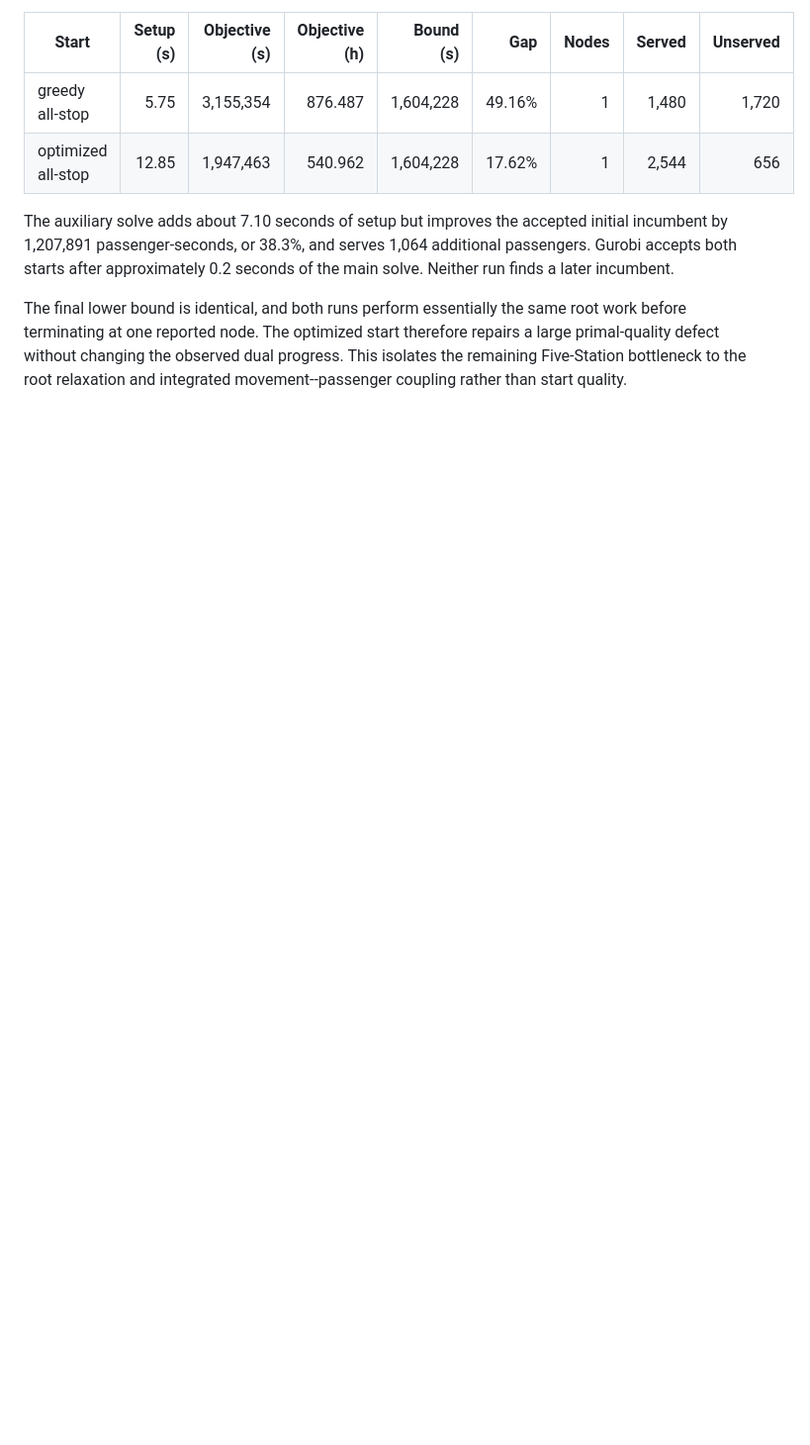
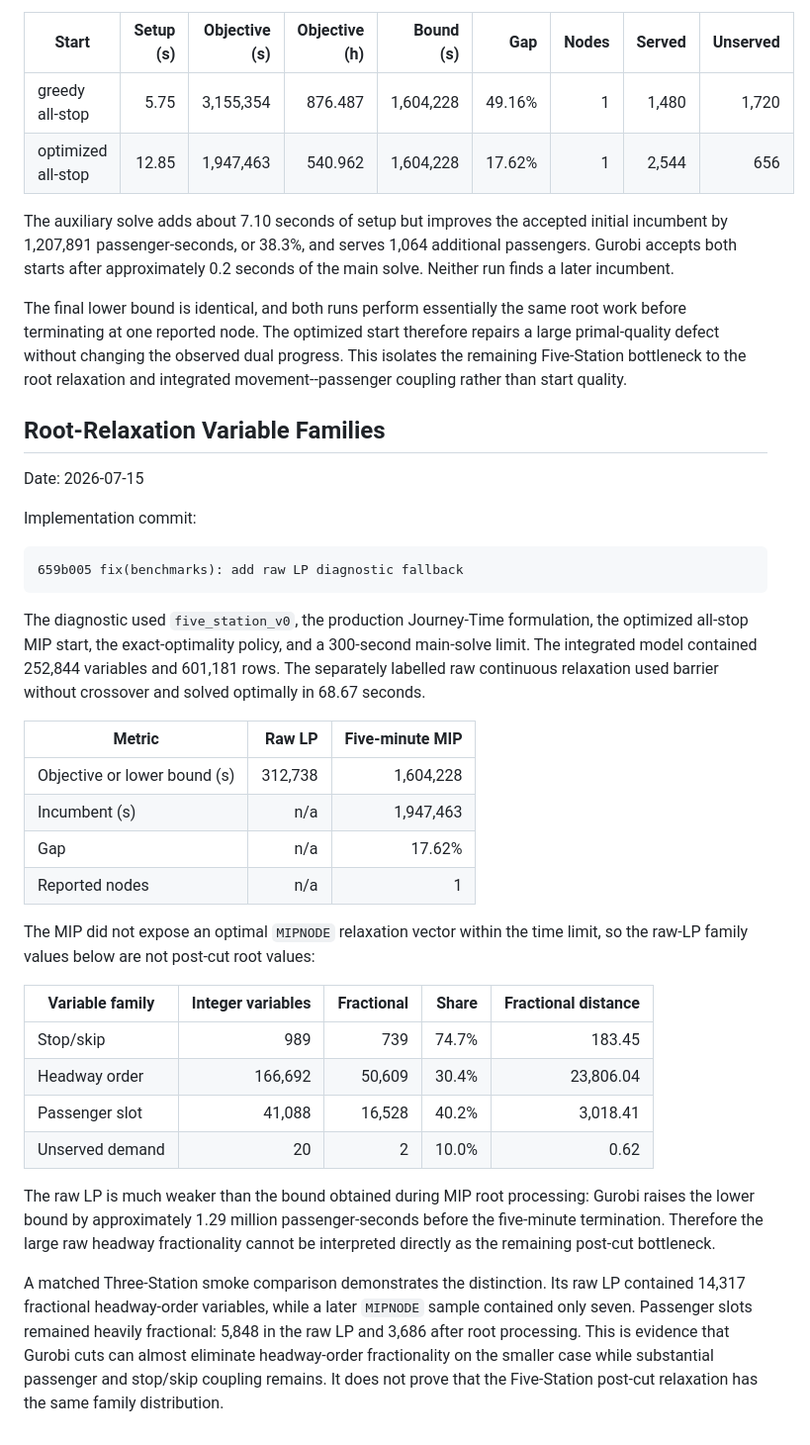
Before and after one commit to fjfricke/ropeway_skip_stop_optimization, a Markdown page: docs/findings/ean_passenger_optimization_benchmarks.md, the part around the change. Shown at 99% size. Drawn GitHub-style; blank space fills up the shorter version.

````diff
--- a/docs/findings/ean_passenger_optimization_benchmarks.md
+++ b/docs/findings/ean_passenger_optimization_benchmarks.md
@@ -525,3 +525,51 @@ therefore repairs a large primal-quality defect without changing the observed
 dual progress. This isolates the remaining Five-Station bottleneck to the root
 relaxation and integrated movement--passenger coupling rather than start
 quality.
+
+## Root-Relaxation Variable Families
+
+Date: 2026-07-15
+
+Implementation commit:
+
+```text
+659b005 fix(benchmarks): add raw LP diagnostic fallback
+```
+
+The diagnostic used `five_station_v0`, the production Journey-Time
+formulation, the optimized all-stop MIP start, the exact-optimality policy, and
+a 300-second main-solve limit. The integrated model contained 252,844
+variables and 601,181 rows. The separately labelled raw continuous relaxation
+used barrier without crossover and solved optimally in 68.67 seconds.
+
+| Metric | Raw LP | Five-minute MIP |
+|---|---:|---:|
+| Objective or lower bound (s) | 312,738 | 1,604,228 |
+| Incumbent (s) | n/a | 1,947,463 |
+| Gap | n/a | 17.62% |
+| Reported nodes | n/a | 1 |
+
+The MIP did not expose an optimal `MIPNODE` relaxation vector within the time
+limit, so the raw-LP family values below are not post-cut root values:
+
+| Variable family | Integer variables | Fractional | Share | Fractional distance |
+|---|---:|---:|---:|---:|
+| Stop/skip | 989 | 739 | 74.7% | 183.45 |
+| Headway order | 166,692 | 50,609 | 30.4% | 23,806.04 |
+| Passenger slot | 41,088 | 16,528 | 40.2% | 3,018.41 |
+| Unserved demand | 20 | 2 | 10.0% | 0.62 |
+
+The raw LP is much weaker than the bound obtained during MIP root processing:
+Gurobi raises the lower bound by approximately 1.29 million passenger-seconds
+before the five-minute termination. Therefore the large raw headway
+fractionality cannot be interpreted directly as the remaining post-cut
+bottleneck.
+
+A matched Three-Station smoke comparison demonstrates the distinction. Its raw
+LP contained 14,317 fractional headway-order variables, while a later
+`MIPNODE` sample contained only seven. Passenger slots remained heavily
+fractional: 5,848 in the raw LP and 3,686 after root processing. This is
+evidence that Gurobi cuts can almost eliminate headway-order fractionality on
+the smaller case while substantial passenger and stop/skip coupling remains.
+It does not prove that the Five-Station post-cut relaxation has the same family
+distribution.
````
Also changed, not shown: docs/plans/ean_root_bound_improvement.md (+19 -120 lines), docs/progress/development_log.md (+8 -0 lines).
